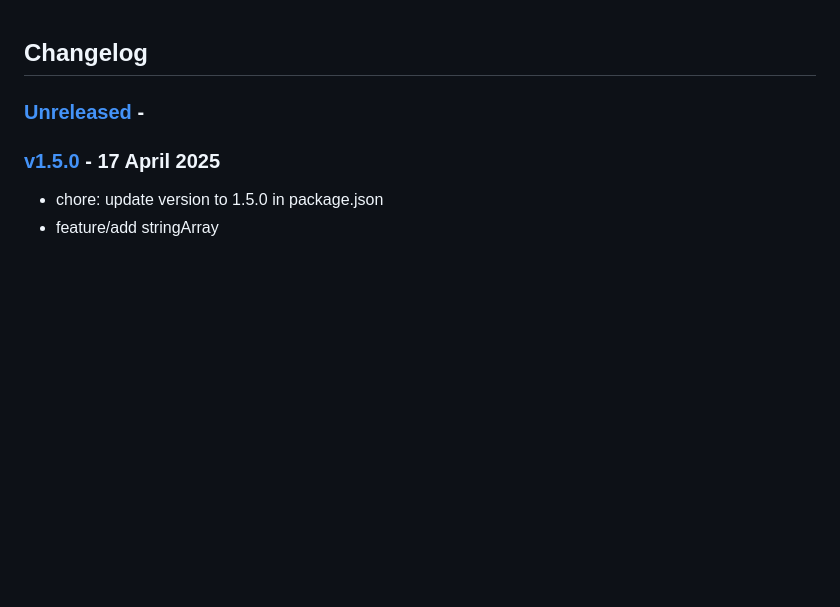
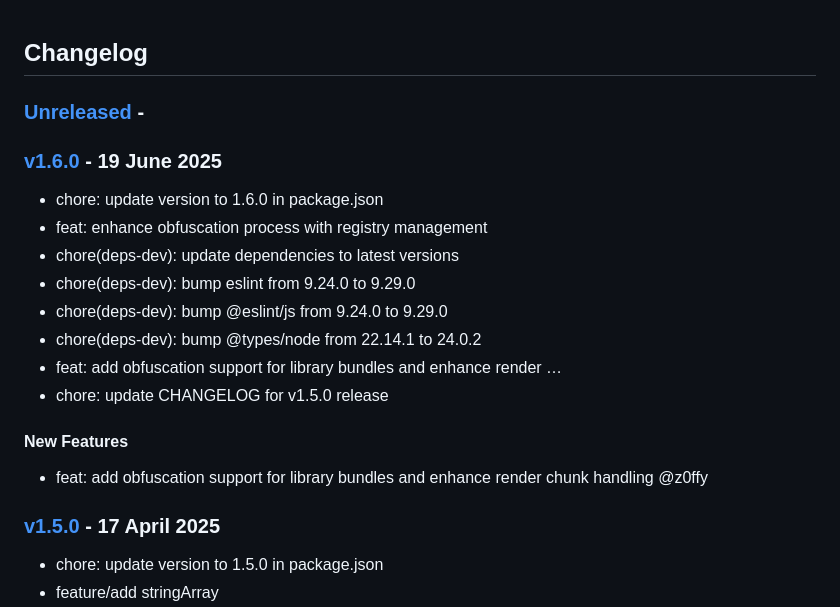
Before and after one commit to z0ffy/vite-plugin-bundle-obfuscator, a Markdown page: CHANGELOG.md, the part around the change. GitHub-like rendering; blank space fills up the shorter version.

Commit message:
chore: update CHANGELOG for v1.6.0 release and add new features section

```diff
--- a/CHANGELOG.md
+++ b/CHANGELOG.md
@@ -1,6 +1,21 @@
 ## Changelog
 
-### [Unreleased](https://github.com/z0ffy/vite-plugin-bundle-obfuscator/compare/v1.5.0...HEAD) -
+### [Unreleased](https://github.com/z0ffy/vite-plugin-bundle-obfuscator/compare/v1.6.0...HEAD) -
+
+### [v1.6.0](https://github.com/z0ffy/vite-plugin-bundle-obfuscator/compare/v1.5.0...v1.6.0) -  19 June 2025
+
+- chore: update version to 1.6.0 in package.json
+- feat: enhance obfuscation process with registry management
+- chore(deps-dev): update dependencies to latest versions
+- chore(deps-dev): bump eslint from 9.24.0 to 9.29.0
+- chore(deps-dev): bump @eslint/js from 9.24.0 to 9.29.0
+- chore(deps-dev): bump @types/node from 22.14.1 to 24.0.2
+- feat: add obfuscation support for library bundles and enhance render …
+- chore: update CHANGELOG for v1.5.0 release
+
+#### New Features
+
+- feat: add obfuscation support for library bundles and enhance render chunk handling @z0ffy
 
 ### [v1.5.0](https://github.com/z0ffy/vite-plugin-bundle-obfuscator/compare/v1.4.2...v1.5.0) -  17 April 2025
 
```
